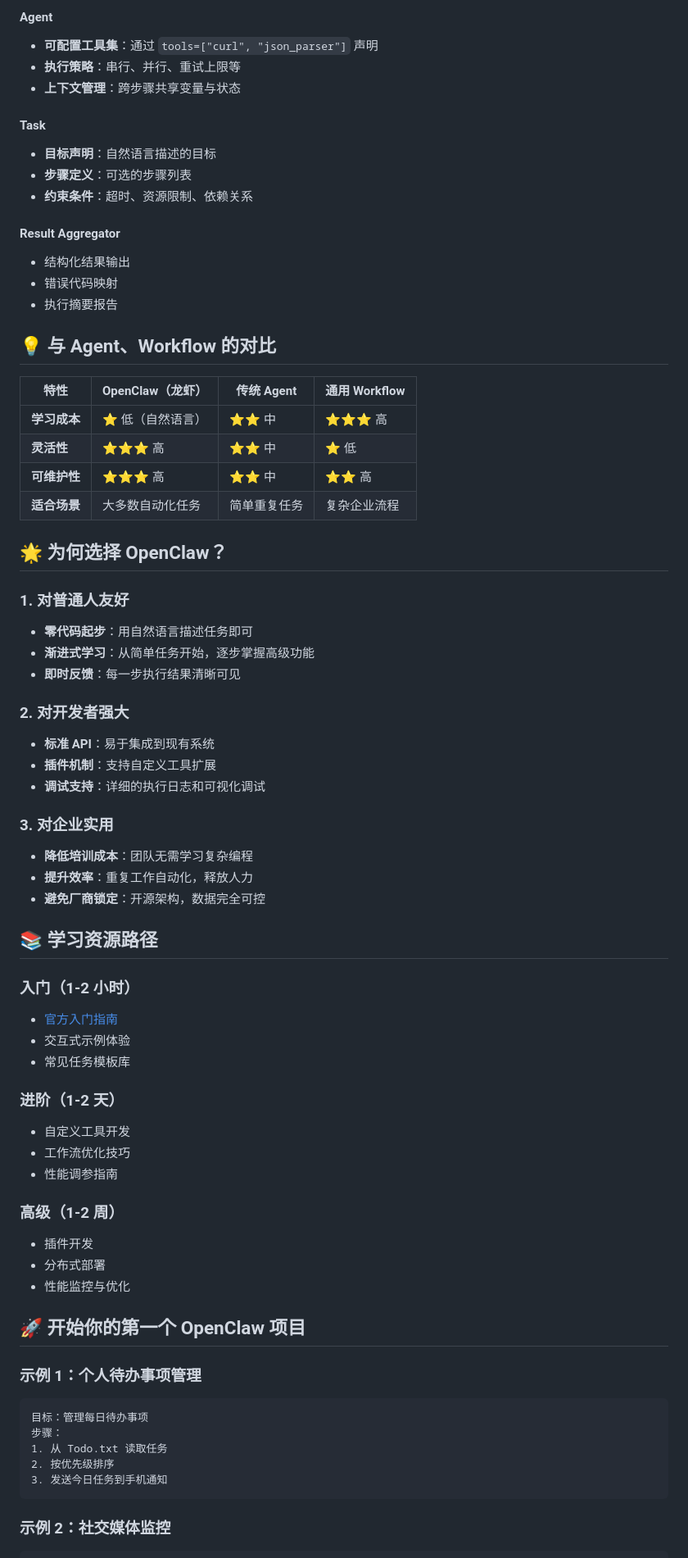
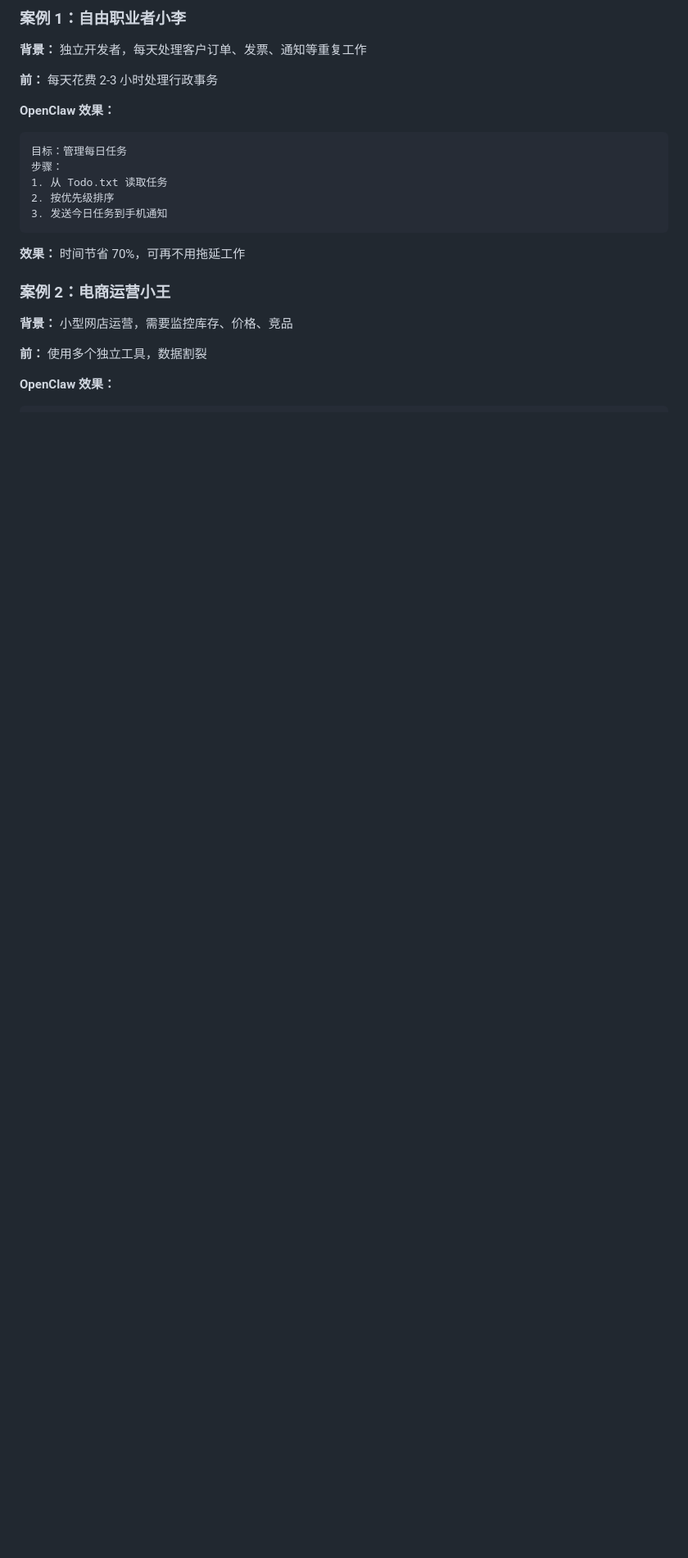
Before and after one commit to littleboyblue/website, a Markdown page: posts/what-is-openclaw.md, the part around one of its changes. Shown at 82% size. Drawn GitHub-style; blank space fills up the shorter version.

Commit message:
Add detailed OpenClaw usage tutorials with practical examples

````diff
--- a/posts/what-is-openclaw.md
+++ b/posts/what-is-openclaw.md
@@ -59,72 +112,24 @@ OpenClaw
 
-#### Agent
-- **可配置工具集**：通过 `tools=["curl", "json_parser"]` 声明
-- **执行策略**：串行、并行、重试上限等
-- **上下文管理**：跨步骤共享变量与状态
+### 案例 1：自由职业者小李
+**背景：** 独立开发者，每天处理客户订单、发票、通知等重复工作
 
-#### Task
-- **目标声明**：自然语言描述的目标
-- **步骤定义**：可选的步骤列表
-- **约束条件**：超时、资源限制、依赖关系
+**前：** 每天花费 2-3 小时处理行政事务
 
-#### Result Aggregator
-- 结构化结果输出
-- 错误代码映射
-- 执行摘要报告
-
-## 💡 与 Agent、Workflow 的对比
-
-| 特性 | OpenClaw（龙虾） | 传统 Agent | 通用 Workflow |
-|------|-----------------|-----------|-------------|
-| **学习成本** | ⭐ 低（自然语言） | ⭐⭐ 中 | ⭐⭐⭐ 高 |
-| **灵活性** | ⭐⭐⭐ 高 | ⭐⭐ 中 | ⭐ 低 |
-| **可维护性** | ⭐⭐⭐ 高 | ⭐⭐ 中 | ⭐⭐ 高 |
-| **适合场景** | 大多数自动化任务 | 简单重复任务 | 复杂企业流程 |
-
-## 🌟 为何选择 OpenClaw？
-
-### 1. 对普通人友好
-- **零代码起步**：用自然语言描述任务即可
-- **渐进式学习**：从简单任务开始，逐步掌握高级功能
-- **即时反馈**：每一步执行结果清晰可见
-
-### 2. 对开发者强大
-- **标准 API**：易于集成到现有系统
-- **插件机制**：支持自定义工具扩展
-- **调试支持**：详细的执行日志和可视化调试
-
-### 3. 对企业实用
-- **降低培训成本**：团队无需学习复杂编程
-- **提升效率**：重复工作自动化，释放人力
-- **避免厂商锁定**：开源架构，数据完全可控
-
-## 📚 学习资源路径
-
-### 入门（1-2 小时）
-- [官方入门指南](docs/getting-started.md)
-- 交互式示例体验
-- 常见任务模板库
-
-### 进阶（1-2 天）
-- 自定义工具开发
-- 工作流优化技巧
-- 性能调参指南
-
-### 高级（1-2 周）
-- 插件开发
-- 分布式部署
-- 性能监控与优化
-
-## 🚀 开始你的第一个 OpenClaw 项目
-
-### 示例 1：个人待办事项管理
+**OpenClaw 效果：**
 ```
-目标：管理每日待办事项
+目标：管理每日任务
 步骤：
 1. 从 Todo.txt 读取任务
 2. 按优先级排序
 3. 发送今日任务到手机通知
 ```
 
-### 示例 2：社交媒体监控
+**效果：** 时间节省 70%，可再不用拖延工作
+
+### 案例 2：电商运营小王
+**背景：** 小型网店运营，需要监控库存、价格、竞品
+
+**前：** 使用多个独立工具，数据割裂
+
+**OpenClaw 效果：**
 ```
````
Also changed, not shown: other parts of posts/what-is-openclaw.md (+103 -38 lines).
